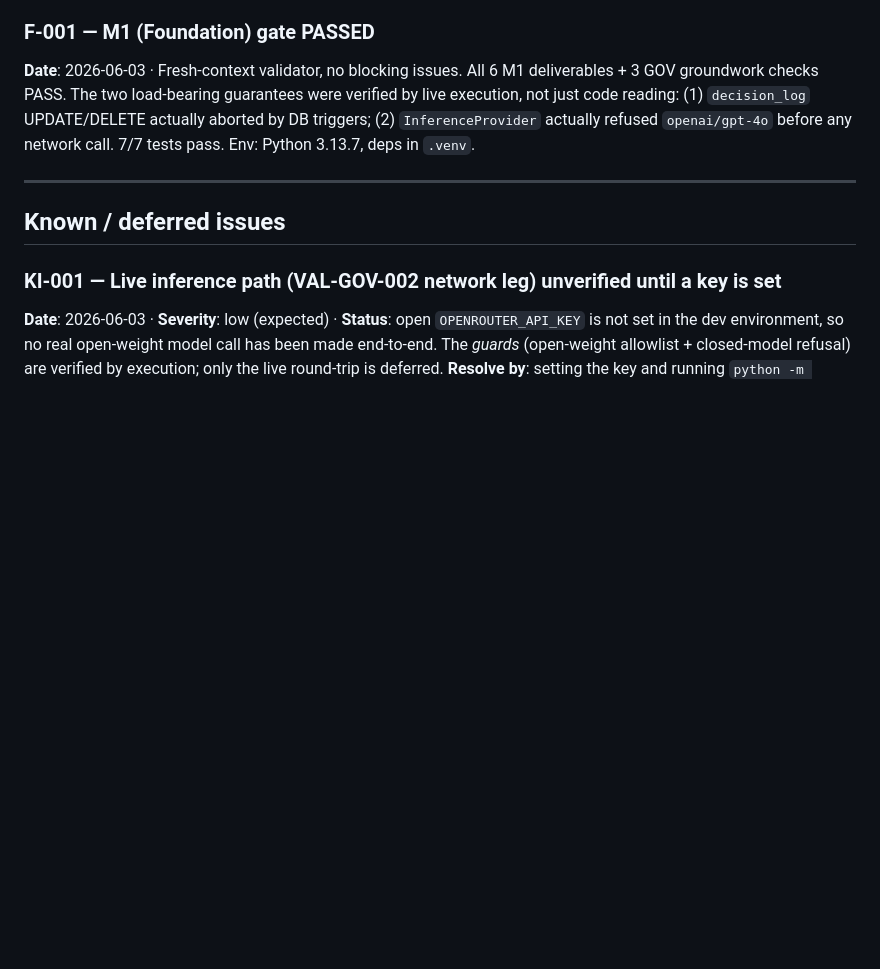
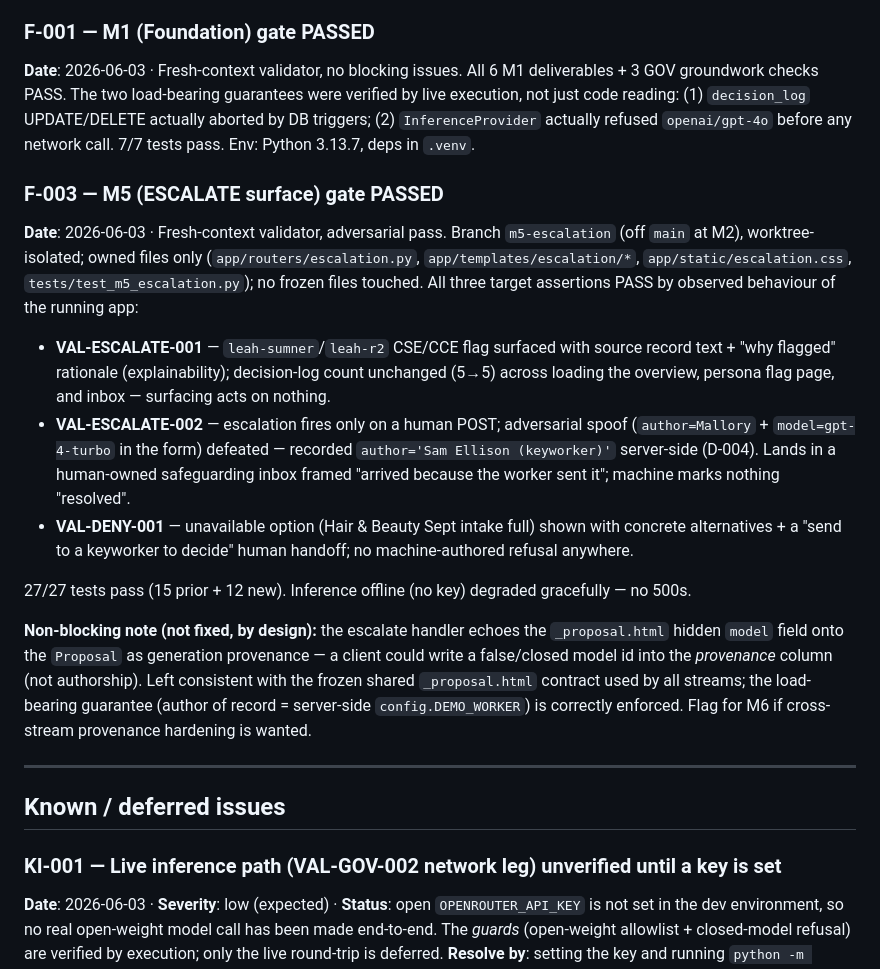
Before and after one commit to bronebakk/foundry-hack, a Markdown page: decisions.md, the part around the change. Rendered like a GitHub page; blank space fills up the shorter version.

Commit message:
M5 gate: PASS (fresh-context validator). Log F-003
Independent adversarial validation confirms all three M5 assertions:
VAL-ESCALATE-001 (surfaced, not acted on), VAL-ESCALATE-002 (human-initiated,
human-owned routing; author-spoof defeated server-side per D-004), and
VAL-DENY-001 (no machine "no" — options + alternative + human handoff).
27/27 tests pass. Records a non-blocking provenance note re: the shared
_proposal.html model field for M6 to consider.

Co-Authored-By: Claude Opus 4.8 (1M context) <noreply@anthropic.com>

```diff
--- a/decisions.md
+++ b/decisions.md
@@ -44,6 +44,16 @@ The M2 validator found that `decision_log.record(author=...)` originally stored
 ### F-001 — M1 (Foundation) gate PASSED
 **Date**: 2026-06-03 · Fresh-context validator, no blocking issues. All 6 M1 deliverables + 3 GOV groundwork checks PASS. The two load-bearing guarantees were verified by live execution, not just code reading: (1) `decision_log` UPDATE/DELETE actually aborted by DB triggers; (2) `InferenceProvider` actually refused `openai/gpt-4o` before any network call. 7/7 tests pass. Env: Python 3.13.7, deps in `.venv`.
 
+### F-003 — M5 (ESCALATE surface) gate PASSED
+**Date**: 2026-06-03 · Fresh-context validator, adversarial pass. Branch `m5-escalation` (off `main` at M2), worktree-isolated; owned files only (`app/routers/escalation.py`, `app/templates/escalation/*`, `app/static/escalation.css`, `tests/test_m5_escalation.py`); no frozen files touched. All three target assertions PASS by observed behaviour of the running app:
+- **VAL-ESCALATE-001** — `leah-sumner`/`leah-r2` CSE/CCE flag surfaced with source record text + "why flagged" rationale (explainability); decision-log count unchanged (5→5) across loading the overview, persona flag page, and inbox — surfacing acts on nothing.
+- **VAL-ESCALATE-002** — escalation fires only on a human POST; adversarial spoof (`author=Mallory` + `model=gpt-4-turbo` in the form) defeated — recorded `author='Sam Ellison (keyworker)'` server-side (D-004). Lands in a human-owned safeguarding inbox framed "arrived because the worker sent it"; machine marks nothing "resolved".
+- **VAL-DENY-001** — unavailable option (Hair & Beauty Sept intake full) shown with concrete alternatives + a "send to a keyworker to decide" human handoff; no machine-authored refusal anywhere.
+
+27/27 tests pass (15 prior + 12 new). Inference offline (no key) degraded gracefully — no 500s.
+
+**Non-blocking note (not fixed, by design):** the escalate handler echoes the `_proposal.html` hidden `model` field onto the `Proposal` as generation provenance — a client could write a false/closed model id into the *provenance* column (not authorship). Left consistent with the frozen shared `_proposal.html` contract used by all streams; the load-bearing guarantee (author of record = server-side `config.DEMO_WORKER`) is correctly enforced. Flag for M6 if cross-stream provenance hardening is wanted.
+
 ---
 
 ## Known / deferred issues
```
